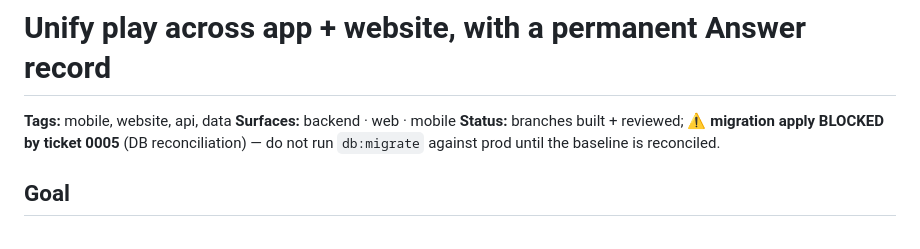
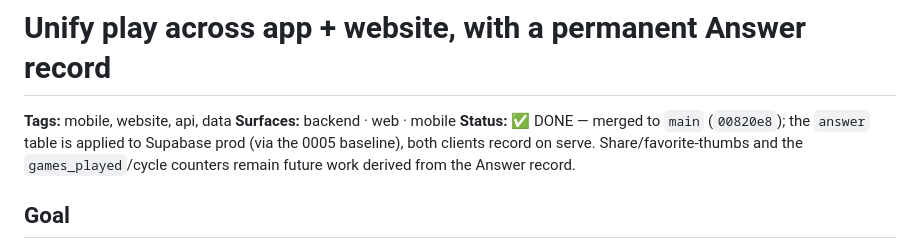
Before and after one commit to whocards/whocards-platform, a Markdown page: docs/tickets/0003-unify-play-answer-record.md, the part around the change. Drawn GitHub-style.

```diff
--- a/docs/tickets/0003-unify-play-answer-record.md
+++ b/docs/tickets/0003-unify-play-answer-record.md
@@ -2,8 +2,9 @@
 
 **Tags:** mobile, website, api, data
 **Surfaces:** backend · web · mobile
-**Status:** branches built + reviewed; ⚠️ **migration apply BLOCKED by ticket 0005** (DB
-reconciliation) — do not run `db:migrate` against prod until the baseline is reconciled.
+**Status:** ✅ DONE — merged to `main` (`00820e8`); the `answer` table is applied to Supabase
+prod (via the 0005 baseline), both clients record on serve. Share/favorite-thumbs and the
+`games_played`/cycle counters remain future work derived from the Answer record.
 
 ## Goal
 
```
Also changed, not shown: docs/tickets/0005-monorepo-db-takeover-reconcile.md (+4 -1 lines).
